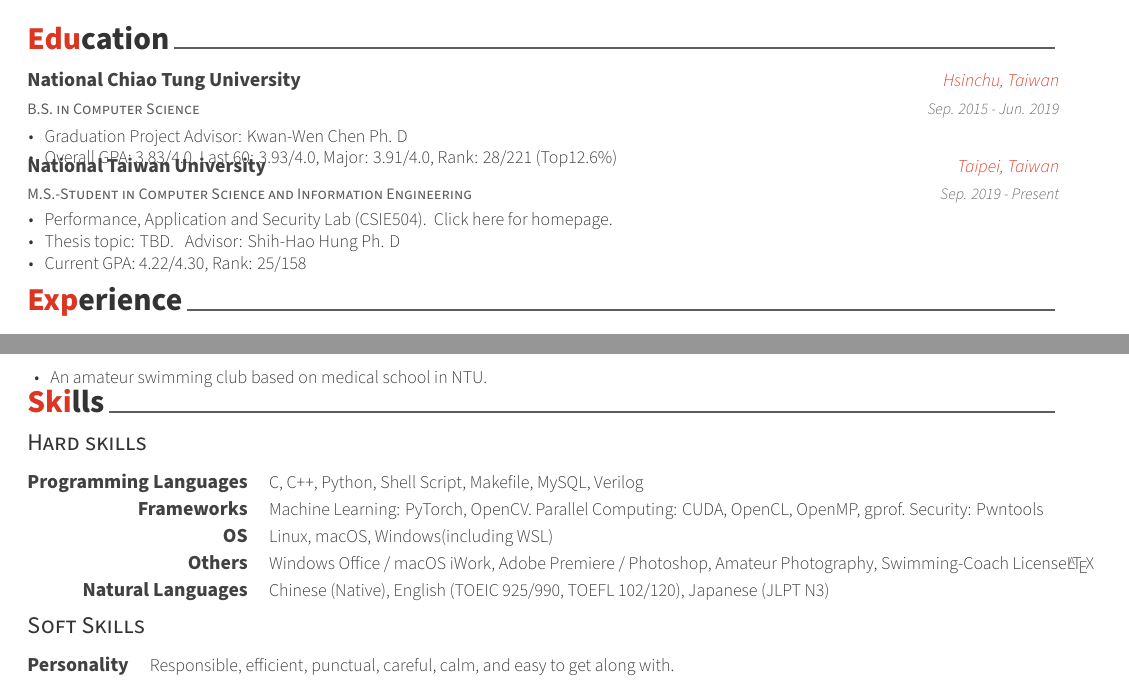
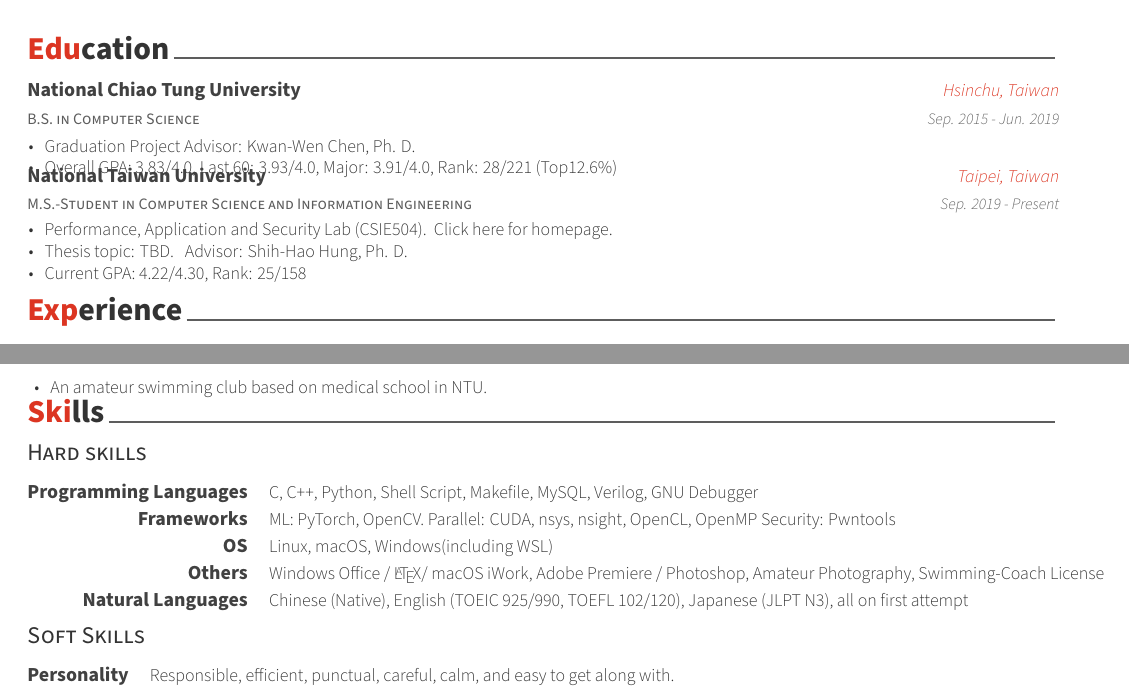
Before and after one commit to Alfons0329/CV_and_Resume, a LaTeX CV (CV_detail/resume.tex, which reads CV_detail/cv/education.tex, CV_detail/resume/skills.tex): two parts of pages 1 and 2 of 2, joined at a grey line, cut so that both start at the same text. Compiled offline with XeLaTeX.

Commit message:
Update CV and Resume

```diff
--- a/CV_detail/cv/education.tex
+++ b/CV_detail/cv/education.tex
@@ -17,7 +17,7 @@
     {Sep. 2015 - Jun. 2019} % Date(s)
     {
       \begin{cvitems} % Description(s) bullet points
-        \item {Graduation Project Advisor: \href{https://www.cs.nctu.edu.tw/members/detail/kuanwen}{Kwan-Wen Chen Ph. D}}
+        \item {Graduation Project Advisor: \href{https://www.cs.nctu.edu.tw/members/detail/kuanwen}{Kwan-Wen Chen, Ph. D.}}
         \item {Overall GPA: 3.83/4.0, Last 60: 3.93/4.0, Major: 3.91/4.0, Rank: 28/221 (Top12.6\%)}
       \end{cvitems}
     }
@@ -30,7 +30,7 @@
     {
       \begin{cvitems} % Description(s) bullet points
         \item Performance, Application and Security Lab (CSIE504).\ \    \href{https://hungsh-ntucsie.blogspot.com/p/blog-page_2668.html}{Click here for homepage.}
-        \item Thesis topic: TBD. \ \ Advisor: \href{https://www.csie.ntu.edu.tw/~hungsh/}{Shih-Hao Hung Ph. D}
+        \item Thesis topic: TBD. \ \ Advisor: \href{https://www.csie.ntu.edu.tw/~hungsh/}{Shih-Hao Hung, Ph. D.}
         \item {Current GPA: 4.22/4.30, Rank: 25/158}
       \end{cvitems}
     }
--- a/CV_detail/resume/skills.tex
+++ b/CV_detail/resume/skills.tex
@@ -13,12 +13,12 @@
 %---------------------------------------------------------
   \cvskill
     {Programming Languages} % Category
-    {C, C++, Python, Shell Script, Makefile, MySQL, Verilog} % Skills
+    {C, C++, Python, Shell Script, Makefile, MySQL, Verilog, GNU Debugger} % Skills
 
 %---------------------------------------------------------
   \cvskill
     {Frameworks} % Category
-    {Machine Learning: PyTorch, OpenCV.\ Parallel Computing: CUDA, OpenCL, OpenMP, gprof.\ Security: Pwntools} % Skills
+    {ML: PyTorch, OpenCV.\ Parallel: CUDA, nsys, nsight, OpenCL, OpenMP\ Security: Pwntools} % Skills
 
 %---------------------------------------------------------
   \cvskill
@@ -28,12 +28,12 @@
 %---------------------------------------------------------
   \cvskill
     {Others} % Category
-    {Windows Office / macOS iWork, Adobe Premiere / Photoshop, Amateur Photography, Swimming-Coach License\LaTeX} % Skills
+    {Windows Office / \LaTeX / macOS iWork, Adobe Premiere / Photoshop, Amateur Photography, Swimming-Coach License} % Skills
 
 %---------------------------------------------------------
   \cvskill
     {Natural Languages} % Category
-    {Chinese (Native), English (TOEIC 925/990, TOEFL 102/120), Japanese (JLPT N3)} % Skills
+    {Chinese (Native), English (TOEIC 925/990, TOEFL 102/120), Japanese (JLPT N3), all on first attempt} % Skills
 
 %---------------------------------------------------------
 \end{cvskills}
```
Also changed, not shown: CV_detail/cv/honors.tex (+1 -1 lines), CV_detail/cv/skills.tex (+3 -3 lines), CV_detail/CV.pdf, CV_detail/Resume.pdf, 1 other file.
